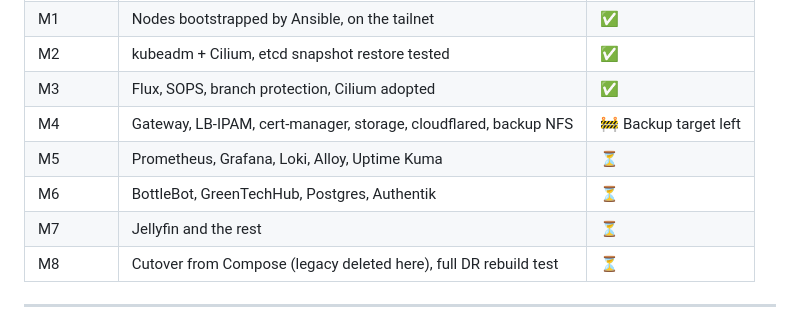
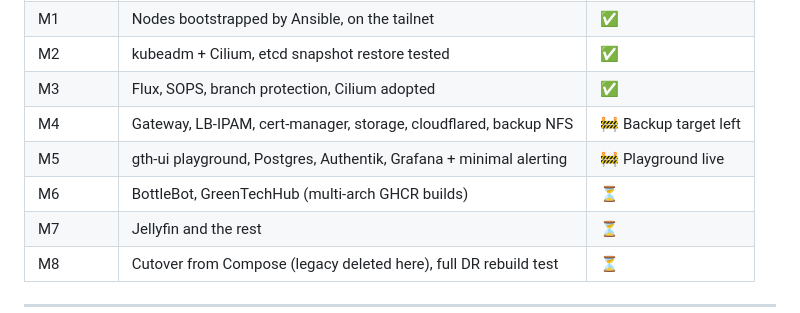
Before and after one commit to GreenMachine582/HomeLab, a Markdown page: README.md, the part around the change. Rendered like a GitHub page.

Commit message:
docs: roadmap after the M5 re-scope
M5 and M6 rows predated decision 36: M5 is now the playground, Postgres,
Authentik and Grafana with minimal alerting, and the playground is live.

Co-Authored-By: Claude Opus 5.5 <noreply@anthropic.com>

```diff
--- a/README.md
+++ b/README.md
@@ -179,8 +179,8 @@ Restore steps: [K8S_CLUSTER.md › etcd backups](./docs/K8S_CLUSTER.md#-etcd-bac
 | M2 | kubeadm + Cilium, etcd snapshot restore tested | ✅ |
 | M3 | Flux, SOPS, branch protection, Cilium adopted | ✅ |
 | M4 | Gateway, LB-IPAM, cert-manager, storage, cloudflared, backup NFS | 🚧 Backup target left |
-| M5 | Prometheus, Grafana, Loki, Alloy, Uptime Kuma | ⏳ |
-| M6 | BottleBot, GreenTechHub, Postgres, Authentik | ⏳ |
+| M5 | gth-ui playground, Postgres, Authentik, Grafana + minimal alerting | 🚧 Playground live |
+| M6 | BottleBot, GreenTechHub (multi-arch GHCR builds) | ⏳ |
 | M7 | Jellyfin and the rest | ⏳ |
 | M8 | Cutover from Compose (legacy deleted here), full DR rebuild test | ⏳ |
 
```
